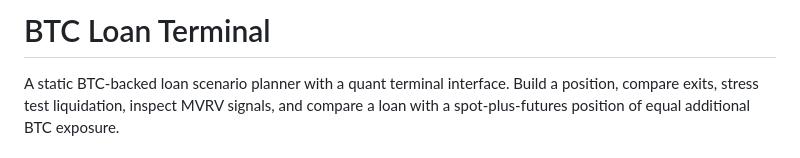
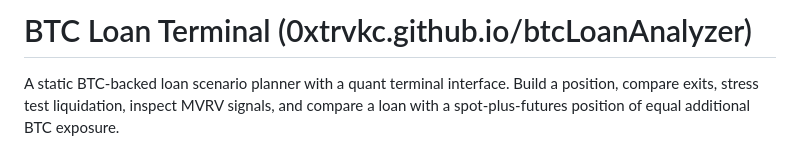
Before and after one commit to 0xtrvkc/btcLoanAnalyzer, a Markdown page: README.md, the part around the change. Drawn GitHub-style.

```diff
--- a/README.md
+++ b/README.md
@@ -1,4 +1,4 @@
-# BTC Loan Terminal
+# BTC Loan Terminal (0xtrvkc.github.io/btcLoanAnalyzer)
 
 A static BTC-backed loan scenario planner with a quant terminal interface. Build a position, compare exits, stress test liquidation, inspect MVRV signals, and compare a loan with a spot-plus-futures position of equal additional BTC exposure.
 
```
